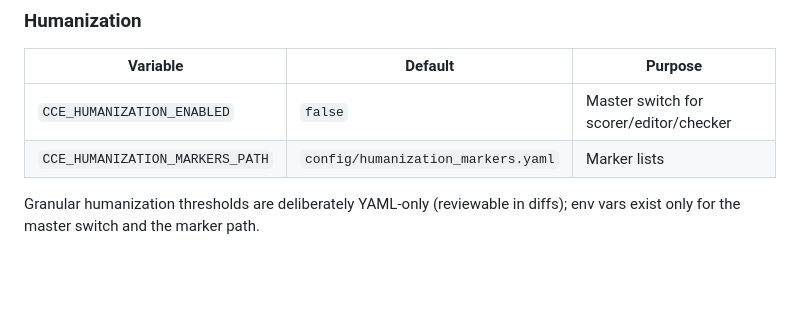
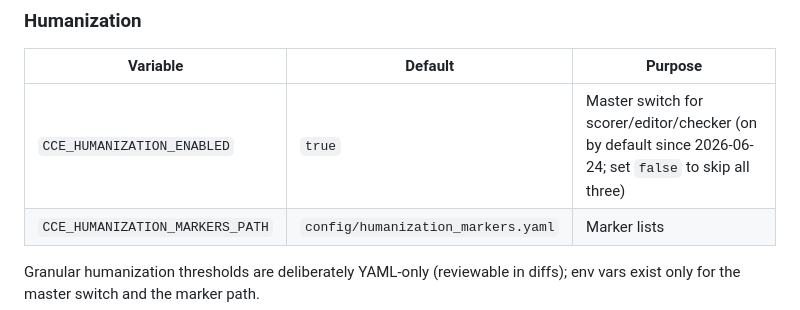
Before and after one commit to onedusk/cce, a Markdown page: docs/configuration.md, the part around the change. Rendered like a GitHub page; blank space fills up the shorter version.

```diff
--- a/docs/configuration.md
+++ b/docs/configuration.md
@@ -252,7 +252,7 @@ want a copy of the old shape).
 
 | Variable | Default | Purpose |
 |----------|---------|---------|
-| `CCE_HUMANIZATION_ENABLED` | `false` | Master switch for scorer/editor/checker |
+| `CCE_HUMANIZATION_ENABLED` | `true` | Master switch for scorer/editor/checker (on by default since 2026-06-24; set `false` to skip all three) |
 | `CCE_HUMANIZATION_MARKERS_PATH` | `config/humanization_markers.yaml` | Marker lists |
 
 Granular humanization thresholds are deliberately YAML-only (reviewable in
```
Also changed, not shown: README.md (+2 -2 lines), docs/CHANGELOG.md (+7 -0 lines).
